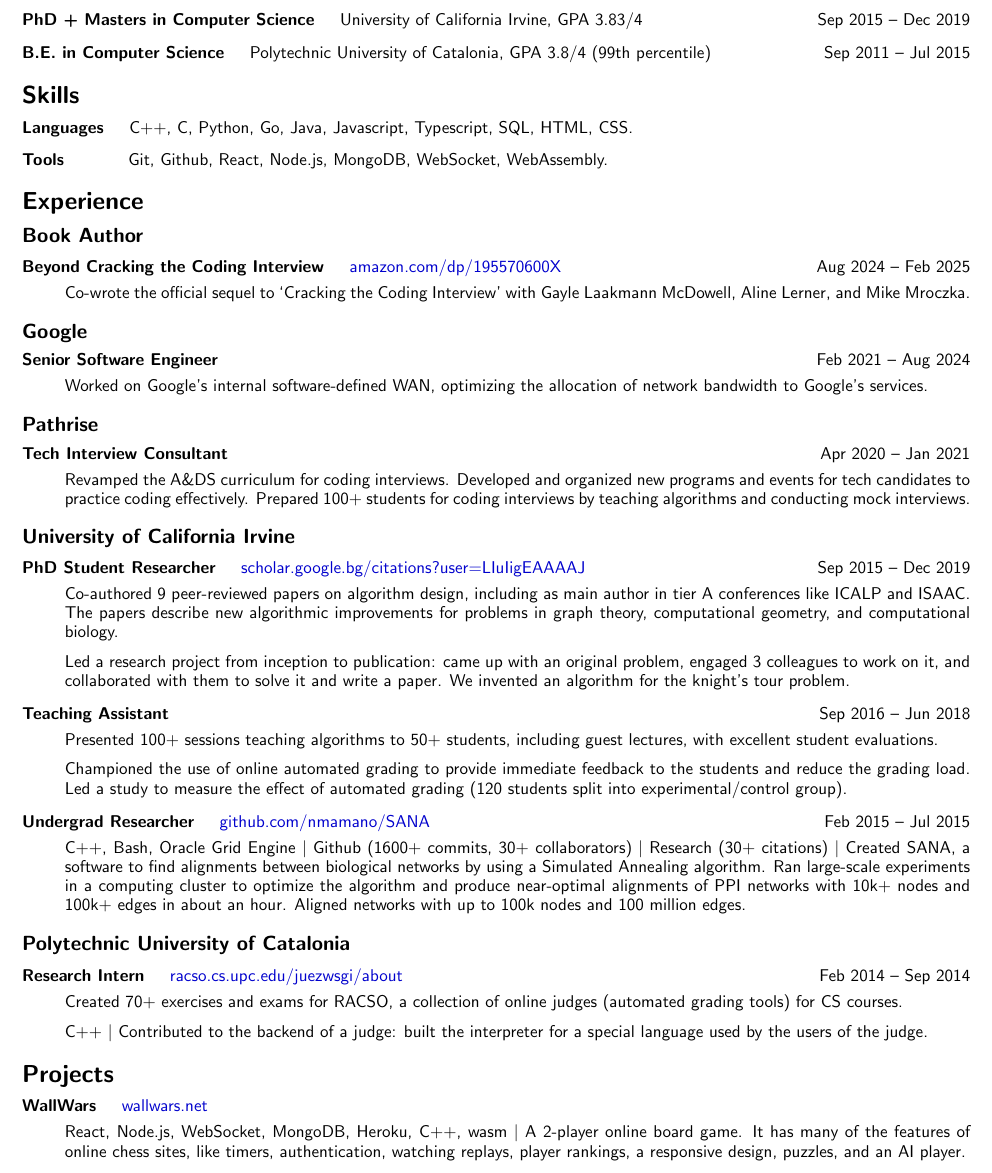
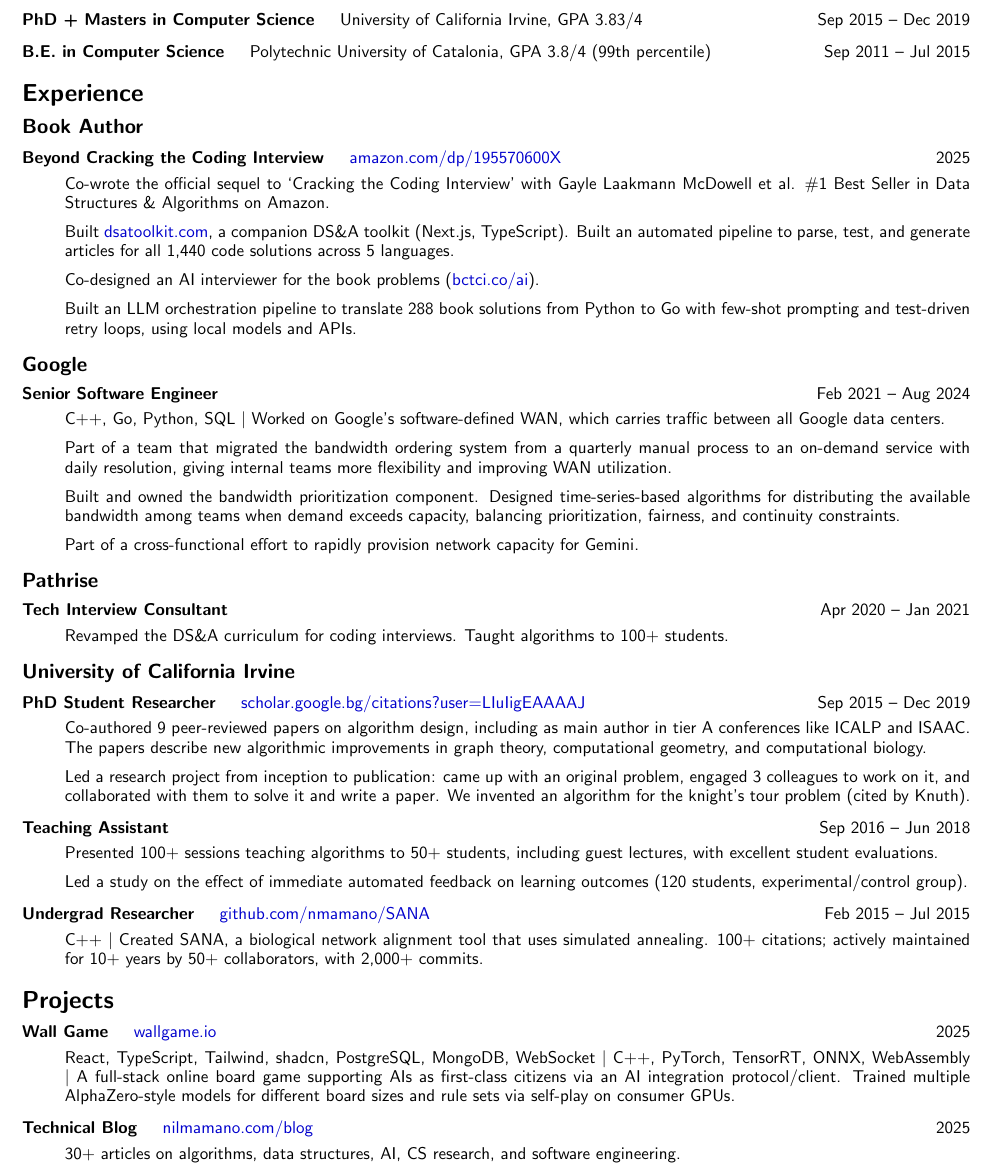
Before and after one commit to nmamano/nilmamano.com, a LaTeX CV (_source_assets/resume_nilmamano.tex): part of the page, cut so that both start at the same text. Compiled offline with pdfLaTeX.

Commit message:
Update resume for AI lab applications
Expand Google section with bandwidth prioritization algorithms, team
migration context, and Gemini cross-functional work. Add BCtCI companion
projects (dsatoolkit.com, AI interviewer, LLM orchestration pipeline).
Update Wall Game with new tech stack and AlphaZero details. Add Toolkit-X
and blog to projects. Remove skills section and UPC research intern.
Condense Pathrise and older academic entries.

Co-Authored-By: Claude Opus 4.6 <noreply@anthropic.com>

```diff
--- a/_source_assets/resume_nilmamano.tex
+++ b/_source_assets/resume_nilmamano.tex
@@ -71,20 +71,22 @@
 \item[PhD + Masters in Computer Science]\quad University of California Irvine, GPA 3.83/4 \hfill Sep 2015 -- Dec 2019
 \item[B.E. in Computer Science]\quad Polytechnic University of Catalonia, GPA 3.8/4 (99th percentile) \hfill Sep 2011 -- Jul 2015
 \end{description}
-\section*{Skills}
-
-\begin{description}
-\item[Languages]\quad C++, C, Python, Go, Java, Javascript,  Typescript, SQL, HTML, CSS.
-\item[Tools]\qquad\;~~ Git, Github, React, Node.js, MongoDB, WebSocket, WebAssembly.
-\end{description}
-\vspace{-7px}
 \section*{Experience}
 \subsection*{Book Author}
 \vspace{-3px}
 \begin{description}
-	\item[Beyond Cracking the Coding Interview]\quad \href{https://www.amazon.com/dp/195570600X}{amazon.com/dp/195570600X}\hfill Aug 2024 -- Feb 2025
+	\item[Beyond Cracking the Coding Interview]\quad \href{https://www.amazon.com/dp/195570600X}{amazon.com/dp/195570600X}\hfill 2025
 
-	Co-wrote the official sequel to `Cracking the Coding Interview' with Gayle Laakmann McDowell, Aline Lerner, and Mike Mroczka.
+	Co-wrote the official sequel to `Cracking the Coding Interview' with Gayle Laakmann McDowell et al. \#1 Best Seller in Data Structures \& Algorithms on Amazon.
+
+	\vspace{2px}
+	\noindent Built \href{https://dsatoolkit.com}{dsatoolkit.com}, a companion DS\&A toolkit (Next.js, TypeScript). Built an automated pipeline to parse, test, and generate articles for all 1,440 code solutions across 5 languages.
+
+	\vspace{2px}
+	\noindent Co-designed an AI interviewer for the book problems (\href{https://bctci.co/ai}{bctci.co/ai}).
+
+	\vspace{2px}
+	\noindent Built an LLM orchestration pipeline to translate 288 book solutions from Python to Go with few-shot prompting and test-driven retry loops, using local models and APIs.
 
 \end{description}
 \subsection*{Google}
@@ -92,7 +94,16 @@
 \begin{description}
 	\item[Senior Software Engineer]\hfill Feb 2021 -- Aug 2024
 
-	Worked on Google's internal software-defined WAN, optimizing the allocation of network bandwidth to Google's services.
+	C++, Go, Python, SQL $|$ Worked on Google's software-defined WAN, which carries traffic between all Google data centers.
+
+	\vspace{2px}
+	\noindent Part of a team that migrated the bandwidth ordering system from a quarterly manual process to an on-demand service with daily resolution, giving internal teams more flexibility and improving WAN utilization.
+
+	\vspace{2px}
+	\noindent Built and owned the bandwidth prioritization component. Designed time-series-based algorithms for distributing the available bandwidth among teams when demand exceeds capacity, balancing prioritization, fairness, and continuity constraints.
+
+	\vspace{2px}
+	\noindent Part of a cross-functional effort to rapidly provision network capacity for Gemini.
 
 \end{description}
 
@@ -101,46 +112,39 @@
 \begin{description}
 	\item[Tech Interview Consultant]\hfill Apr 2020 -- Jan 2021
 
-	Revamped the A\&DS curriculum for coding interviews. Developed and organized new programs and events for tech candidates to practice coding effectively. Prepared 100+ students for coding interviews by teaching algorithms and conducting mock interviews.
+	Revamped the DS\&A curriculum for coding interviews. Taught algorithms to 100+ students.
 \end{description}
 \subsection*{University of California Irvine}
 \vspace{-3px}
 \begin{description}
 \item[PhD Student Researcher]\quad \href{https://scholar.google.bg/citations?hl=en&user=LIuIigEAAAAJ}{scholar.google.bg/citations?user=LIuIigEAAAAJ}\hfill Sep 2015 -- Dec 2019
 
-Co-authored 9 peer-reviewed papers on algorithm design, including as main author in tier A conferences like ICALP and ISAAC. The papers describe new algorithmic improvements for problems in graph theory, computational geometry, and computational biology. %For example: improved the runtime of the multi-fragment algorithm for Euclidean TSP from $O(n^2)$ to $O(n\log n)$.
+Co-authored 9 peer-reviewed papers on algorithm design, including as main author in tier A conferences like ICALP and ISAAC. The papers describe new algorithmic improvements in graph theory, computational geometry, and computational biology. %For example: improved the runtime of the multi-fragment algorithm for Euclidean TSP from $O(n^2)$ to $O(n\log n)$.
 
 \vspace{2px}
-\noindent Led a research project from inception to publication: came up with an original problem, engaged 3 colleagues to work on it, and collaborated with them to solve it and write a paper. We invented an algorithm for the knight's tour problem.
+\noindent Led a research project from inception to publication: came up with an original problem, engaged 3 colleagues to work on it, and collaborated with them to solve it and write a paper. We invented an algorithm for the knight's tour problem (cited by Knuth).
 
 \item[Teaching Assistant] \hfill Sep 2016 -- Jun 2018
 
 Presented 100+ sessions teaching algorithms to 50+ students, including guest lectures, with excellent student evaluations.
 
 \vspace{2px}
-Championed the use of online automated grading to provide immediate feedback to the students and reduce the grading load. Led a study to measure the effect of automated grading (120 students split into experimental/control group).
+Led a study on the effect of immediate automated feedback on learning outcomes (120 students, experimental/control group).
 
 \item[Undergrad Researcher]\quad \href{https://github.com/nmamano/SANA}{github.com/nmamano/SANA} \hfill Feb 2015 -- Jul 2015
 
-C++, Bash, Oracle Grid Engine $|$ Github (1600+ commits, 30+ collaborators) $|$ Research (30+ citations) $|$ Created SANA, a software to find alignments between biological networks by using a Simulated Annealing algorithm. Ran large-scale experiments in a computing cluster to optimize the algorithm and produce near-optimal alignments of PPI networks with 10k+ nodes and 100k+ edges in about an hour. Aligned networks with up to 100k nodes and 100 million edges.
-\end{description}
-
-\subsection*{Polytechnic University of Catalonia}
-\vspace{-2px}
-\begin{description}
-\item[Research Intern]\quad \href{https://racso.cs.upc.edu/juezwsgi/about}{racso.cs.upc.edu/juezwsgi/about}\hfill Feb 2014 -- Sep 2014
-
-\noindent Created 70+ exercises and exams for RACSO, a collection of online judges (automated grading tools) for CS courses.
-
-\vspace{2px}
-\noindent C++ $|$ Contributed to the backend of a judge: built the interpreter for a special language used by the users of the judge.
+C++ $|$ Created SANA, a biological network alignment tool that uses simulated annealing. 100+ citations; actively maintained for 10+ years by 50+ collaborators, with 2,000+ commits.
 \end{description}
 
 \section*{Projects}
 \begin{description}
-	\item[WallWars]\quad \href{https://wallwars.net}{wallwars.net} \hfill
+	\item[Wall Game]\quad \href{https://wallgame.io}{wallgame.io} \hfill 2025
 
-	React, Node.js, WebSocket, MongoDB, Heroku, C++, wasm $|$ A 2-player online board game. It has many of the features of online chess sites, like timers, authentication, watching replays, player rankings, a responsive design, puzzles, and an AI player.
+	React, TypeScript, Tailwind, shadcn, PostgreSQL, MongoDB, WebSocket $|$ C++, PyTorch, TensorRT, ONNX, WebAssembly $|$ A full-stack online board game supporting AIs as first-class citizens via an AI integration protocol/client. Trained multiple AlphaZero-style models for different board sizes and rule sets via self-play on consumer GPUs.
+
+	\item[Technical Blog]\quad \href{https://nilmamano.com/blog}{nilmamano.com/blog} \hfill 2025
+
+	30+ articles on algorithms, data structures, AI, CS research, and software engineering.
 
 \begin{comment}
 
```
Also changed, not shown: 2 other files.
